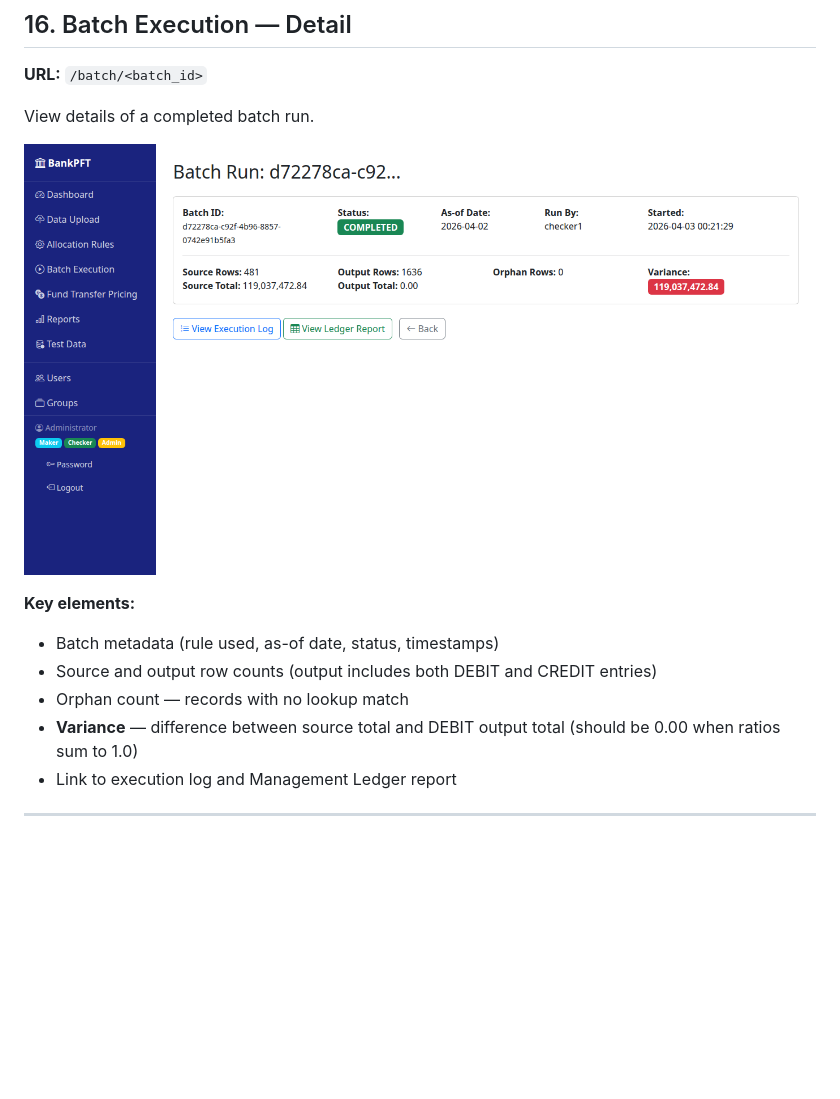
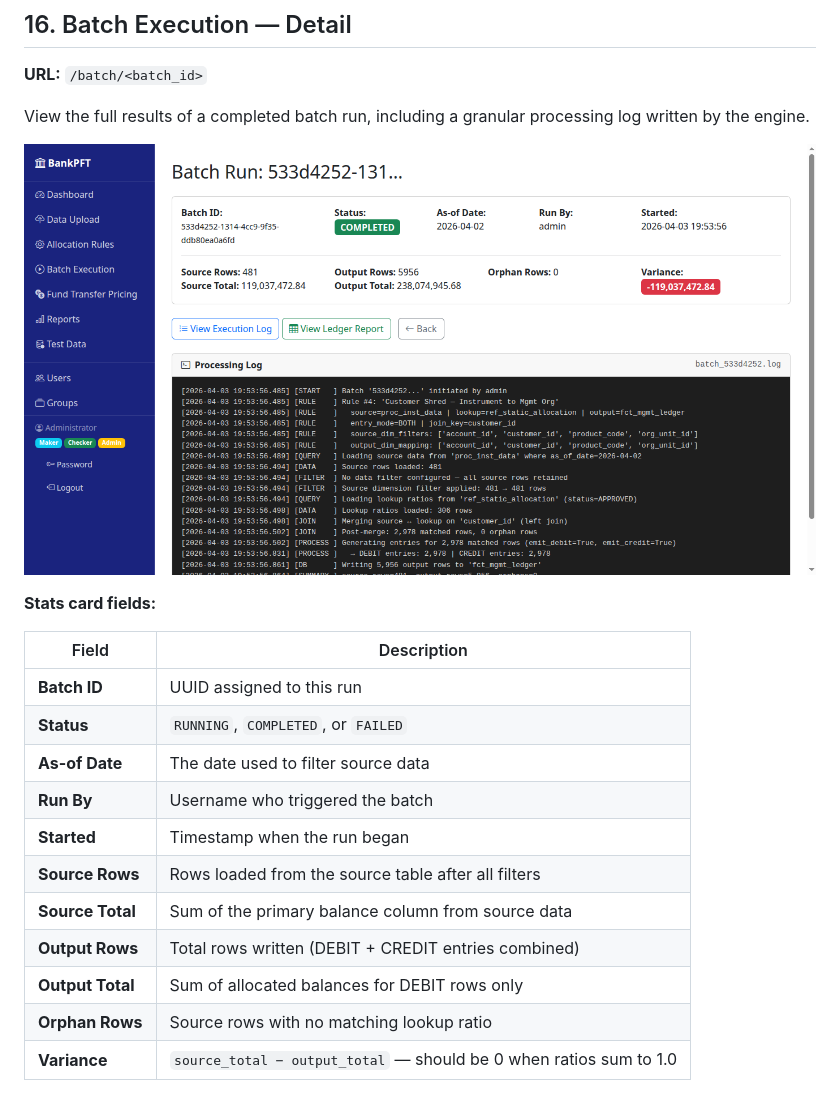
Before and after one commit to dgomatenten/BankPFT_Demo, a Markdown page: docs/WALKTHROUGH.md, the part around one of its changes. GitHub-like rendering; pictures changed too: docs/images/14_batch_detail.png; blank space fills up the shorter version.

Commit message:
docs: update section 16 with batch detail stats table and processing log screenshot

```diff
--- a/docs/WALKTHROUGH.md
+++ b/docs/WALKTHROUGH.md
@@ -454,13 +454,23 @@ The **Allocation Batch History** and **FTP Run History** tables are shown separa
 
 **URL:** `/batch/<batch_id>`
 
-View details of a completed batch run.
+View the full results of a completed batch run, including a granular processing log written by the engine.
 
 ![Batch Detail](images/14_batch_detail.png)
 
-**Key elements:**
-- Batch metadata (rule used, as-of date, status, timestamps)
-- Source and output row counts (output includes both DEBIT and CREDIT entries)
-- Orphan count — records with no lookup match
-- **Variance** — difference between source total and DEBIT output total (should be 0.00 when ratios sum to 1.0)
-- Link to execution log and Management Ledger report
+**Stats card fields:**
+
+| Field | Description |
+|---|---|
+| **Batch ID** | UUID assigned to this run |
+| **Status** | `RUNNING`, `COMPLETED`, or `FAILED` |
+| **As-of Date** | The date used to filter source data |
+| **Run By** | Username who triggered the batch |
+| **Started** | Timestamp when the run began |
+| **Source Rows** | Rows loaded from the source table after all filters |
+| **Source Total** | Sum of the primary balance column from source data |
+| **Output Rows** | Total rows written (DEBIT + CREDIT entries combined) |
+| **Output Total** | Sum of allocated balances for DEBIT rows only |
+| **Orphan Rows** | Source rows with no matching lookup ratio |
+| **Variance** | `source_total − output_total` — should be 0 when ratios sum to 1.0 |
+
```
Also changed, not shown: other parts of docs/WALKTHROUGH.md (+24 -0 lines), docs/images/14b_batch_detail_log.png (added).
